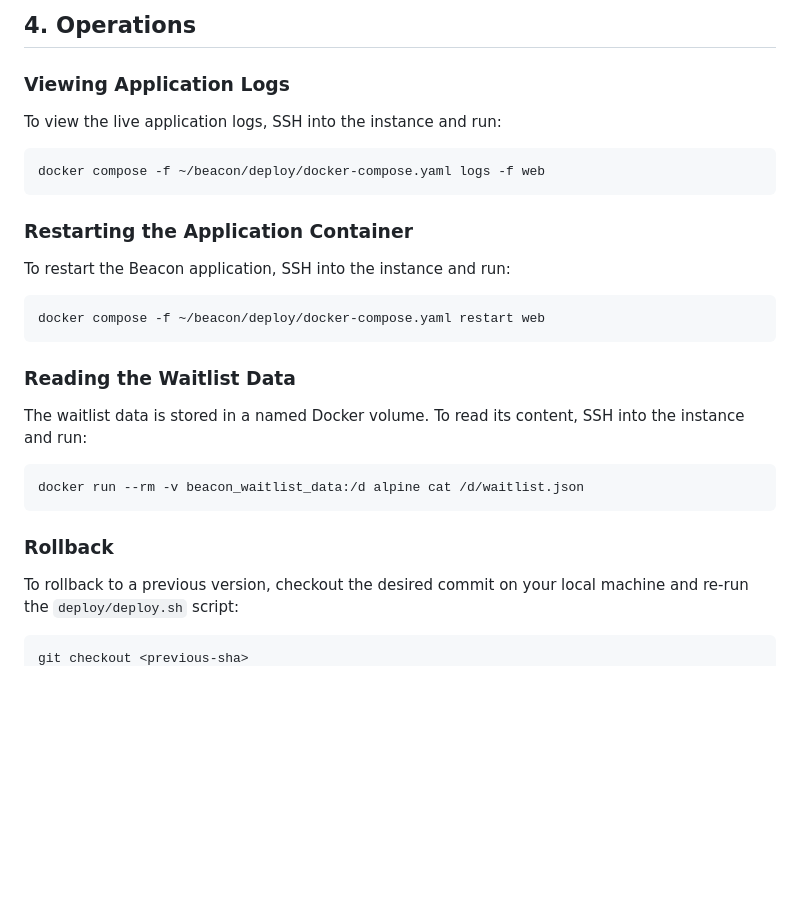
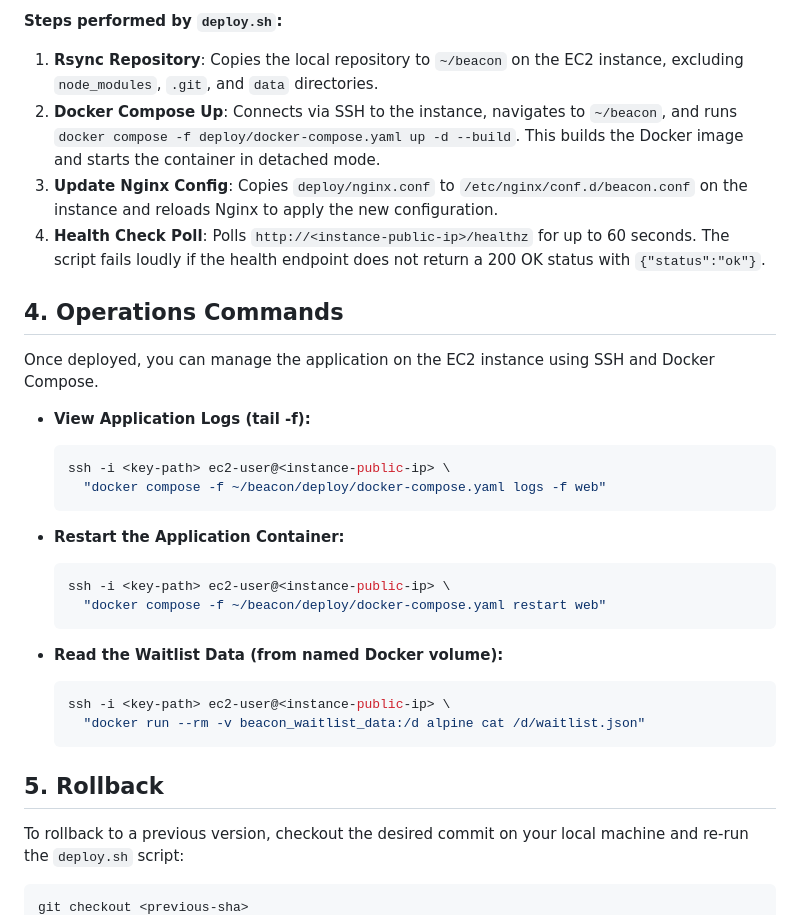
Before and after one commit to rahul-ambarakonda/HD_Code, a Markdown page: docs/DEPLOY-EC2.md, the part around one of its changes. GitHub-like rendering; blank space fills up the shorter version.

````diff
--- a/docs/DEPLOY-EC2.md
+++ b/docs/DEPLOY-EC2.md
@@ -69,34 +65,37 @@ bash deploy/deploy.sh YOUR_EC2_INSTANCE_IP YOUR_KEY_PATH
 ```
 
-## 4. Operations
+**Steps performed by `deploy.sh`:**
 
-### Viewing Application Logs
+1.  **Rsync Repository**: Copies the local repository to `~/beacon` on the EC2 instance, excluding `node_modules`, `.git`, and `data` directories.
+2.  **Docker Compose Up**: Connects via SSH to the instance, navigates to `~/beacon`, and runs `docker compose -f deploy/docker-compose.yaml up -d --build`. This builds the Docker image and starts the container in detached mode.
+3.  **Update Nginx Config**: Copies `deploy/nginx.conf` to `/etc/nginx/conf.d/beacon.conf` on the instance and reloads Nginx to apply the new configuration.
+4.  **Health Check Poll**: Polls `http://<instance-public-ip>/healthz` for up to 60 seconds. The script fails loudly if the health endpoint does not return a 200 OK status with `{"status":"ok"}`.
 
-To view the live application logs, SSH into the instance and run:
+## 4. Operations Commands
 
-```bash
-docker compose -f ~/beacon/deploy/docker-compose.yaml logs -f web
-```
+Once deployed, you can manage the application on the EC2 instance using SSH and Docker Compose.
 
-### Restarting the Application Container
+*   **View Application Logs (tail -f):**
+    ```bash
+    ssh -i <key-path> ec2-user@<instance-public-ip> \
+      "docker compose -f ~/beacon/deploy/docker-compose.yaml logs -f web"
+    ```
 
-To restart the Beacon application, SSH into the instance and run:
+*   **Restart the Application Container:**
+    ```bash
+    ssh -i <key-path> ec2-user@<instance-public-ip> \
+      "docker compose -f ~/beacon/deploy/docker-compose.yaml restart web"
+    ```
 
-```bash
-docker compose -f ~/beacon/deploy/docker-compose.yaml restart web
-```
+*   **Read the Waitlist Data (from named Docker volume):**
+    ```bash
+    ssh -i <key-path> ec2-user@<instance-public-ip> \
+      "docker run --rm -v beacon_waitlist_data:/d alpine cat /d/waitlist.json"
+    ```
 
-### Reading the Waitlist Data
+## 5. Rollback
 
-The waitlist data is stored in a named Docker volume. To read its content, SSH into the instance and run:
-
-```bash
-docker run --rm -v beacon_waitlist_data:/d alpine cat /d/waitlist.json
-```
-
-### Rollback
-
-To rollback to a previous version, checkout the desired commit on your local machine and re-run the `deploy/deploy.sh` script:
+To rollback to a previous version, checkout the desired commit on your local machine and re-run the `deploy.sh` script:
 
 ```bash
 git checkout <previous-sha>
````
Also changed, not shown: other parts of docs/DEPLOY-EC2.md (+40 -44 lines).
